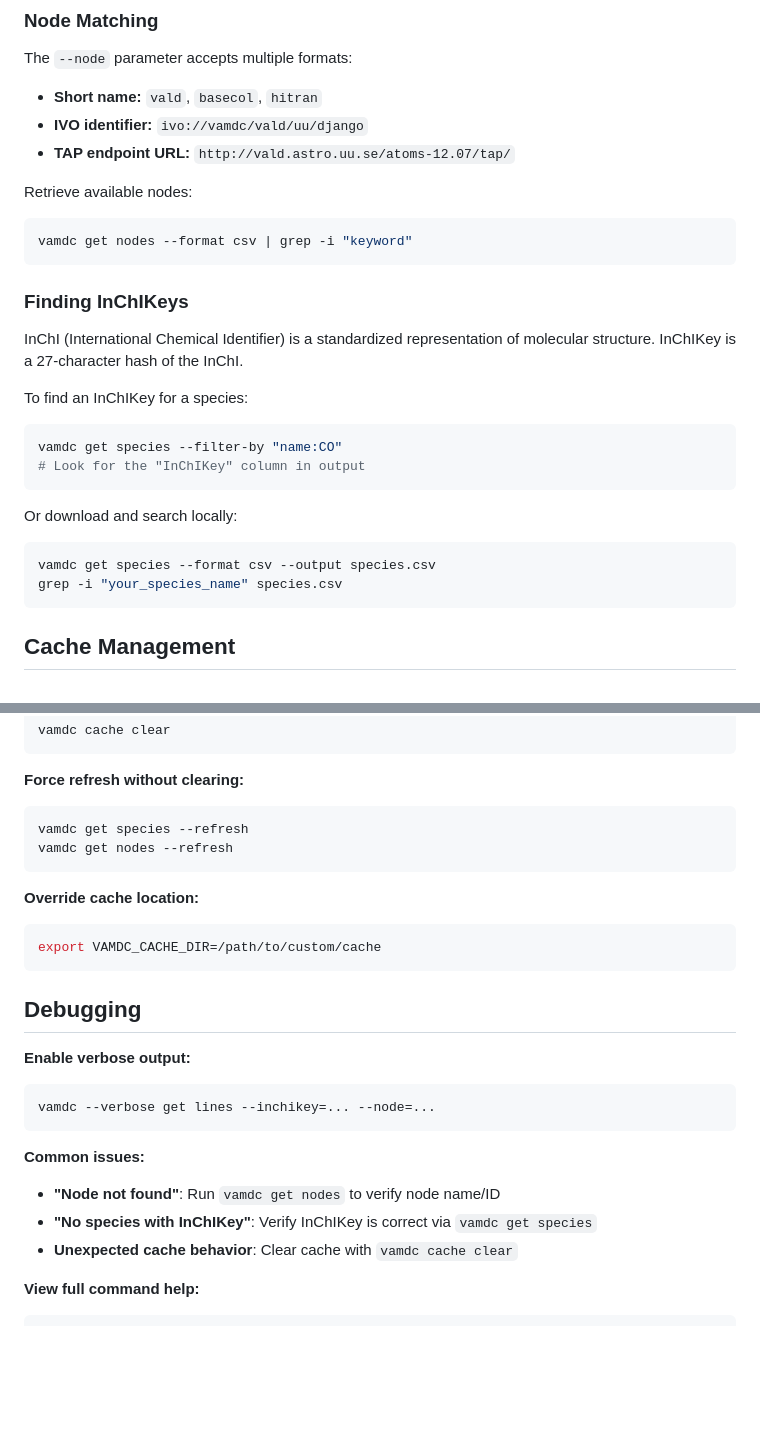
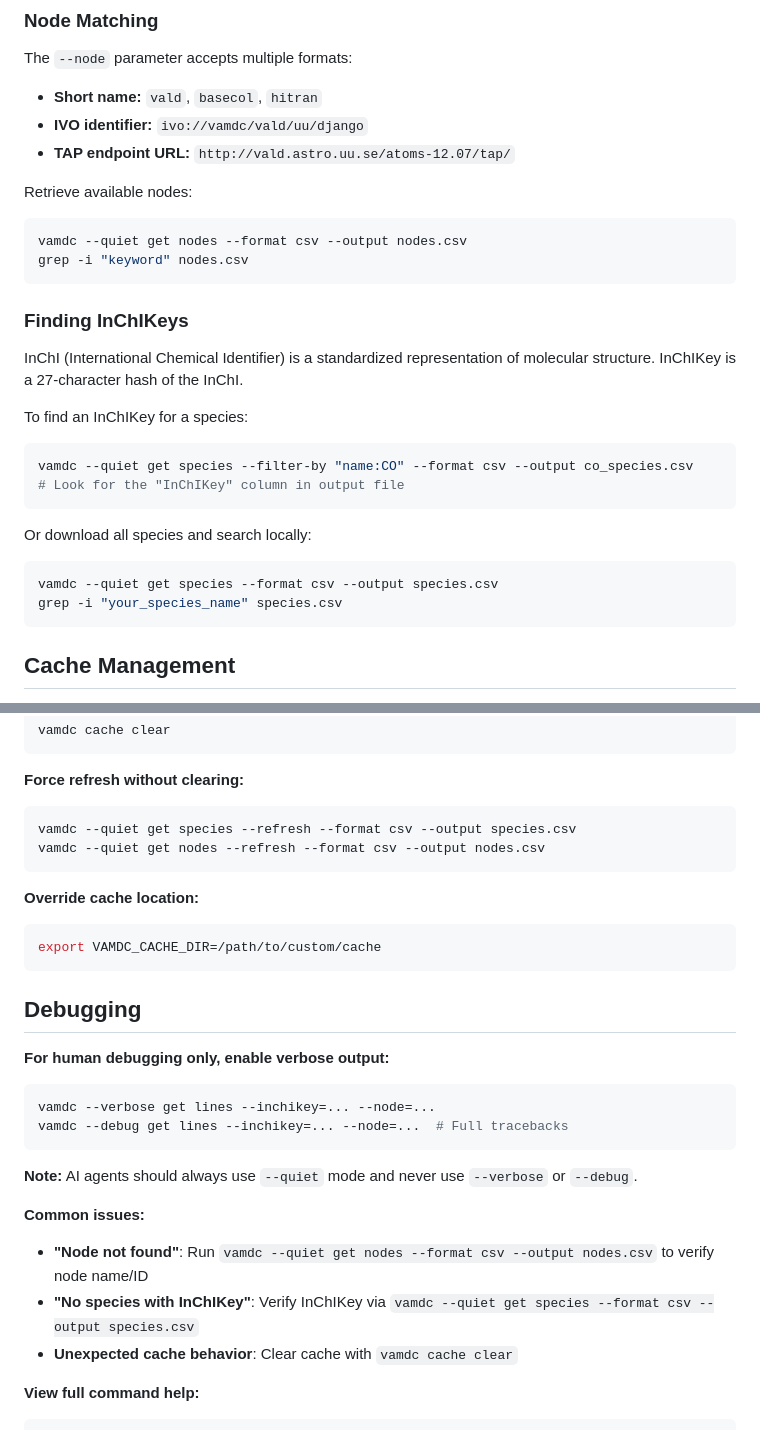
Before and after one commit to VAMDC/pyVAMDC, a Markdown page: skill/SKILL.md, 2 parts joined by grey strips. GitHub-like rendering; blank space fills up the shorter version.

````diff
--- a/skill/SKILL.md
+++ b/skill/SKILL.md
@@ -142,7 +146,8 @@ The `--node` parameter accepts multiple formats:
 Retrieve available nodes:
 
 ```bash
-vamdc get nodes --format csv | grep -i "keyword"
+vamdc --quiet get nodes --format csv --output nodes.csv
+grep -i "keyword" nodes.csv
 ```
 
 ### Finding InChIKeys
@@ -152,14 +157,14 @@ InChI (International Chemical Identifier) is a standardized representation of mo
 To find an InChIKey for a species:
 
 ```bash
-vamdc get species --filter-by "name:CO"
-# Look for the "InChIKey" column in output
+vamdc --quiet get species --filter-by "name:CO" --format csv --output co_species.csv
+# Look for the "InChIKey" column in output file
 ```
 
-Or download and search locally:
+Or download all species and search locally:
 
 ```bash
-vamdc get species --format csv --output species.csv
+vamdc --quiet get species --format csv --output species.csv
 grep -i "your_species_name" species.csv
 ```
 
@@ -182,8 +187,8 @@ vamdc cache clear
 **Force refresh without clearing:**
 
 ```bash
-vamdc get species --refresh
-vamdc get nodes --refresh
+vamdc --quiet get species --refresh --format csv --output species.csv
+vamdc --quiet get nodes --refresh --format csv --output nodes.csv
 ```
 
 **Override cache location:**
@@ -194,16 +199,19 @@ export VAMDC_CACHE_DIR=/path/to/custom/cache
 
 ## Debugging
 
-**Enable verbose output:**
+**For human debugging only, enable verbose output:**
 
 ```bash
 vamdc --verbose get lines --inchikey=... --node=...
+vamdc --debug get lines --inchikey=... --node=...  # Full tracebacks
 ```
+
+**Note:** AI agents should always use `--quiet` mode and never use `--verbose` or `--debug`.
 
 **Common issues:**
 
-- **"Node not found"**: Run `vamdc get nodes` to verify node name/ID
-- **"No species with InChIKey"**: Verify InChIKey is correct via `vamdc get species`
+- **"Node not found"**: Run `vamdc --quiet get nodes --format csv --output nodes.csv` to verify node name/ID
+- **"No species with InChIKey"**: Verify InChIKey via `vamdc --quiet get species --format csv --output species.csv`
 - **Unexpected cache behavior**: Clear cache with `vamdc cache clear`
 
 **View full command help:**
````
Also changed, not shown: other parts of skill/SKILL.md (+20 -16 lines).
